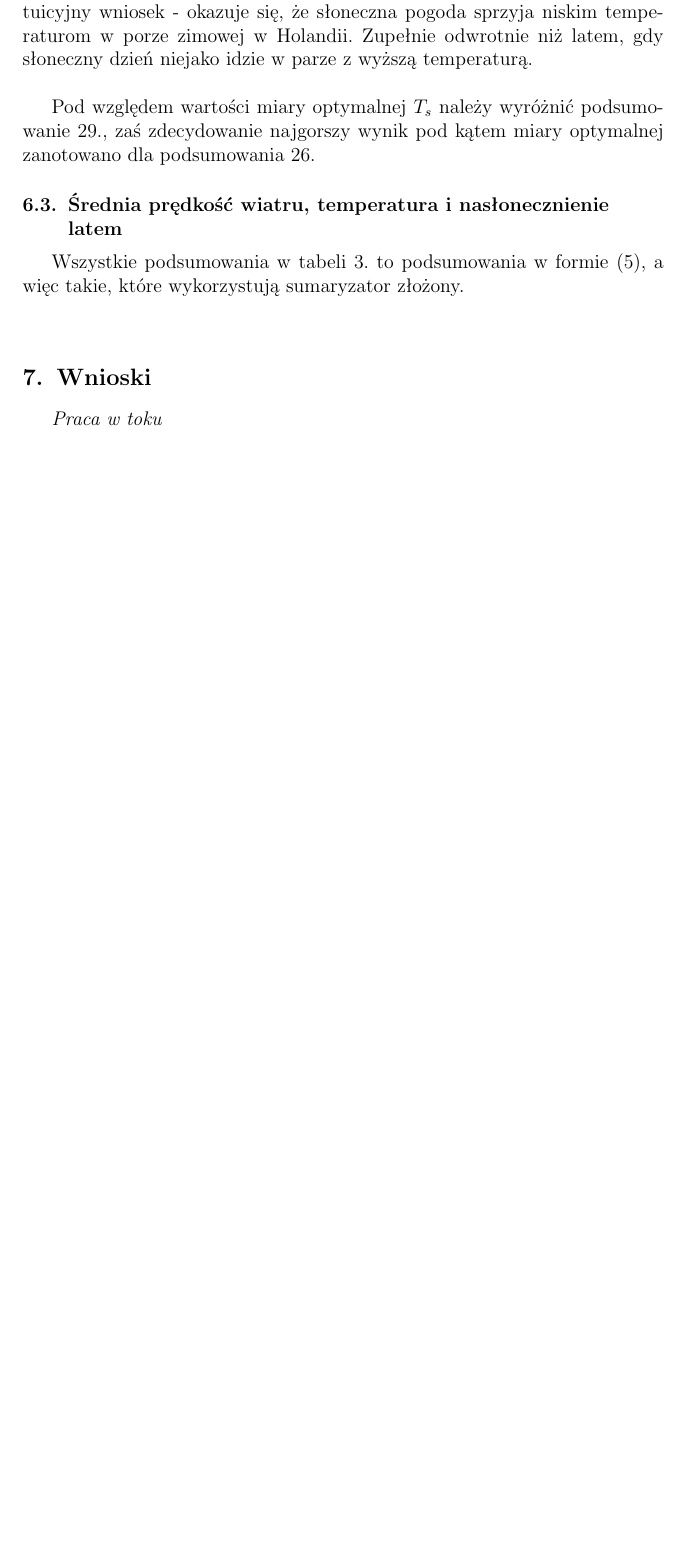
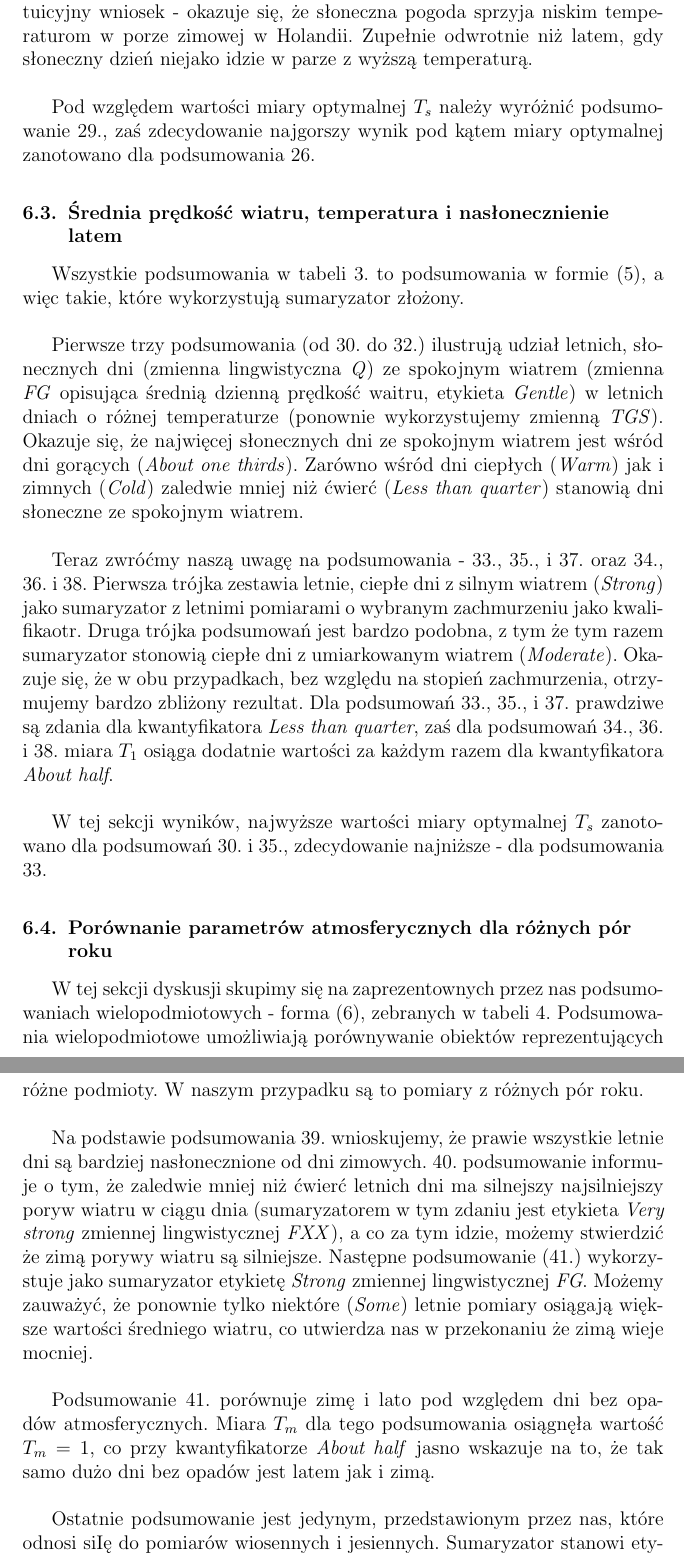
Before and after one commit to Walducha1908/KSR2, a LaTeX document (Report/sprawozdanie.tex): part of page 32 of 32 before the commit and two parts of pages 32 and 33 of 34 after it, the two joined at a grey line, cut so that both start at the same text, the shorter picture padded with empty space. Compiled offline with pdfLaTeX.

Commit message:
raport almost finished

```diff
--- a/Report/sprawozdanie.tex
+++ b/Report/sprawozdanie.tex
@@ -1051,5 +1051,20 @@ Pod względem wartości miary optymalnej $T_s$ należy wyróżnić podsumowanie
 \subsection{Średnia prędkość wiatru, temperatura i nasłonecznienie latem}
 Wszystkie podsumowania w tabeli 3. to podsumowania w formie (5), a więc takie, które wykorzystują sumaryzator złożony.\newline
 
+Pierwsze trzy podsumowania (od 30. do 32.) ilustrują udział letnich, słonecznych dni (zmienna lingwistyczna \textit{Q}) ze spokojnym wiatrem (zmienna \textit{FG} opisująca średnią dzienną prędkość waitru, etykieta \textit{Gentle}) w letnich dniach o różnej temperaturze (ponownie wykorzystujemy zmienną \textit{TGS}). Okazuje się, że najwięcej słonecznych dni ze spokojnym wiatrem jest wśród dni gorących (\textit{About one thirds}). Zarówno wśród dni ciepłych (\textit{Warm}) jak i zimnych (\textit{Cold}) zaledwie mniej niż ćwierć (\textit{Less than quarter}) stanowią dni słoneczne ze spokojnym wiatrem.\newline
+
+Teraz zwróćmy naszą uwagę na podsumowania - 33., 35., i 37. oraz 34., 36. i 38. Pierwsza trójka zestawia letnie, ciepłe dni z silnym wiatrem (\textit{Strong}) jako sumaryzator z letnimi pomiarami o wybranym zachmurzeniu jako kwalifikaotr. Druga trójka podsumowań jest bardzo podobna, z tym że tym razem sumaryzator stonowią ciepłe dni z umiarkowanym wiatrem (\textit{Moderate}). Okazuje się, że w obu przypadkach, bez względu na stopień zachmurzenia, otrzymujemy bardzo zbliżony rezultat. Dla podsumowań 33., 35., i 37. prawdziwe są zdania dla kwantyfikatora \textit{Less than quarter}, zaś dla podsumowań 34., 36. i 38. miara $T_1$ osiąga dodatnie wartości za każdym razem dla kwantyfikatora \textit{About half}.\newline
+
+W tej sekcji wyników, najwyższe wartości miary optymalnej $T_s$ zanotowano dla podsumowań 30. i 35., zdecydowanie najniższe - dla podsumowania 33.
+
+
+\subsection{Porównanie parametrów atmosferycznych dla różnych pór roku}
+W tej sekcji dyskusji skupimy się na zaprezentownych przez nas podsumowaniach wielopodmiotowych - forma (6), zebranych w tabeli 4. Podsumowania wielopodmiotowe umożliwiają porównywanie obiektów reprezentujących różne podmioty. W naszym przypadku są to pomiary z różnych pór roku.\newline
+
+Na podstawie podsumowania 39. wnioskujemy, że prawie wszystkie letnie dni są bardziej nasłonecznione od dni zimowych. 40. podsumowanie informuje o tym, że zaledwie mniej niż ćwierć letnich dni ma silnejszy najsilniejszy poryw wiatru w ciągu dnia (sumaryzatorem w tym zdaniu jest etykieta \textit{Very strong} zmiennej lingwistycznej \textit{FXX}), a co za tym idzie, możemy stwierdzić że zimą porywy wiatru są silniejsze. Następne podsumowanie (41.) wykorzystuje jako sumaryzator etykietę \textit{Strong} zmiennej lingwistycznej \textit{FG}. Możemy zauważyć, że ponownie tylko niektóre (\textit{Some}) letnie pomiary osiągają większe wartości średniego wiatru, co utwierdza nas w przekonaniu że zimą wieje mocniej.\newline
+
+Podsumowanie 41. porównuje zimę i lato pod względem dni bez opadów atmosferycznych. Miara $T_m$ dla tego podsumowania osiągnęła wartość $T_m = 1$, co przy kwantyfikatorze \textit{About half} jasno wskazuje na to, że tak samo dużo dni bez opadów jest latem jak i zimą.\newline
+
+Ostatnie podsumowanie jest jedynym, przedstawionym przez nas, które odnosi siIę do pomiarów wiosennych i jesiennych. Sumaryzator stanowi etykieta \textit{High} zmiennej lingwistycznej \textit{RH} a więc duże opady atmosferyczne. Ponownie okazało się, że zdanie prawdziwe wykorzystuje sumaryzator \textit{About half}, co wskazuje na to, że liczby dni wiosennych lub jesiennych oraz zimowych, z dużą liczbą opadów, są bardzo do siebie zbliżone.
+
 \section{Wnioski}
-\textit{Praca w toku}
@@ -1056,3 +1079,4 @@ Wszystkie podsumowania w tabeli 3. to podsumowania w formie (5), a więc takie,
+\end{itemize}
 
 
 \begin{thebibliography}{5}
```
Also changed, not shown: Report/sprawozdanie.pdf, Report/sprawozdanie.tex (8 more changed lines), 1 other file.
